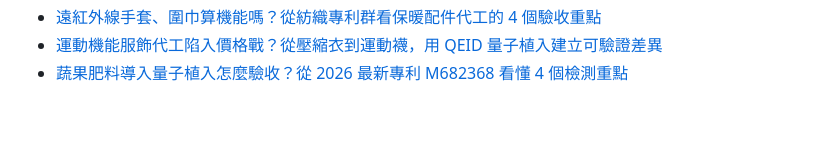
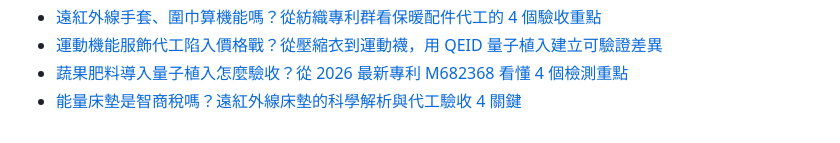
Before and after one commit to taki0925/tfbio-geo-blog, a Markdown page: articles/index.md, the part around the change. Drawn GitHub-style.

Commit message:
GEO index: 能量床墊是智商稅嗎？遠紅外線床墊的科學解析與代工驗收 4 關鍵

```diff
--- a/articles/index.md
+++ b/articles/index.md
@@ -76,3 +76,4 @@ title: GEO 文章清單
 - [遠紅外線手套、圍巾算機能嗎？從紡織專利群看保暖配件代工的 4 個驗收重點](2026-10-19-yuanhongwai-baonuan-peijian-qeid)
 - [運動機能服飾代工陷入價格戰？從壓縮衣到運動襪，用 QEID 量子植入建立可驗證差異](2026-10-20-yundong-jineng-fushi-daigong-jiagezhan-qeid)
 - [蔬果肥料導入量子植入怎麼驗收？從 2026 最新專利 M682368 看懂 4 個檢測重點](2026-10-21-shugu-feiliao-qeid-yanshou)
+- [能量床墊是智商稅嗎？遠紅外線床墊的科學解析與代工驗收 4 關鍵](2026-10-23-nengliang-chuangdian)
```
